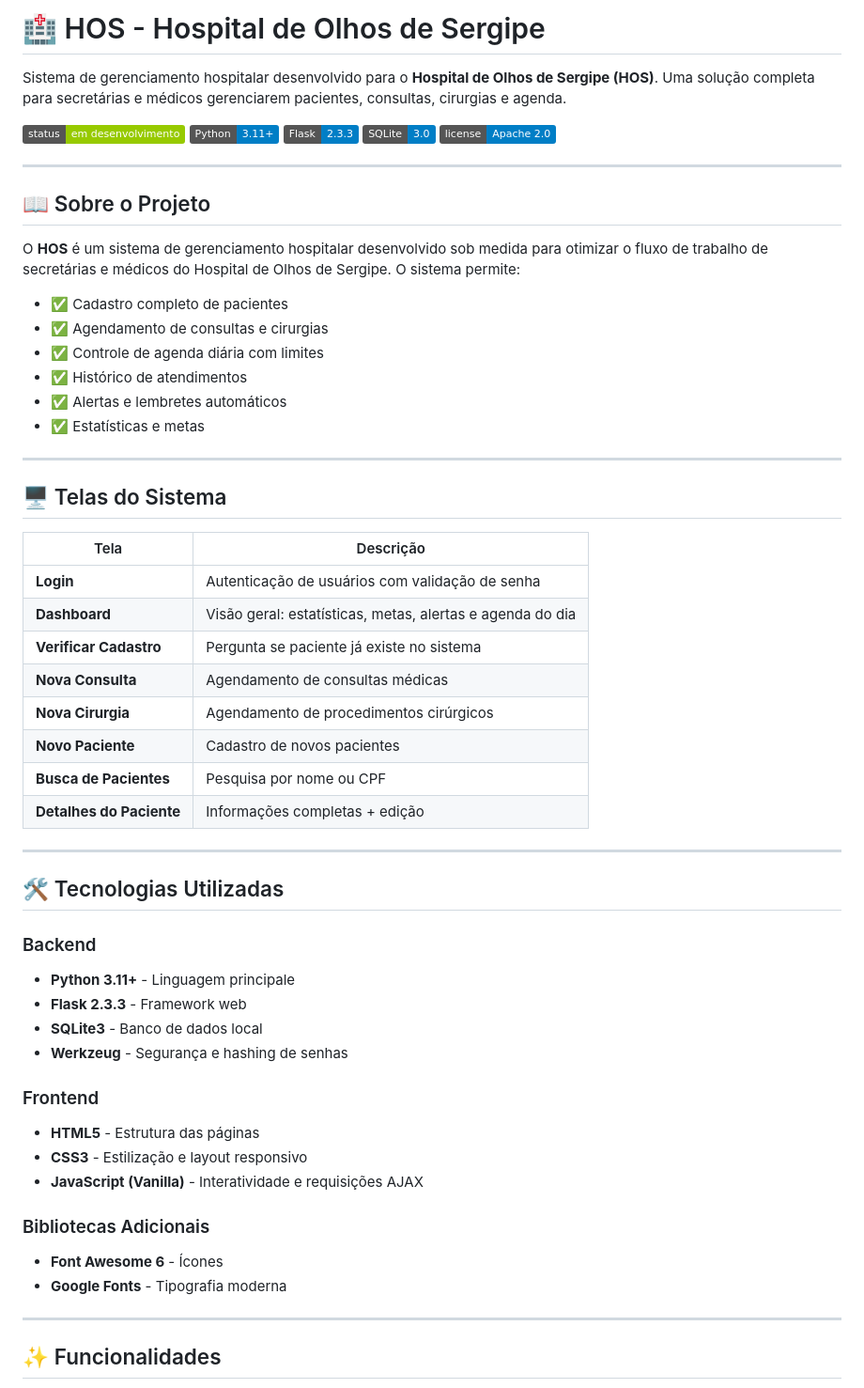
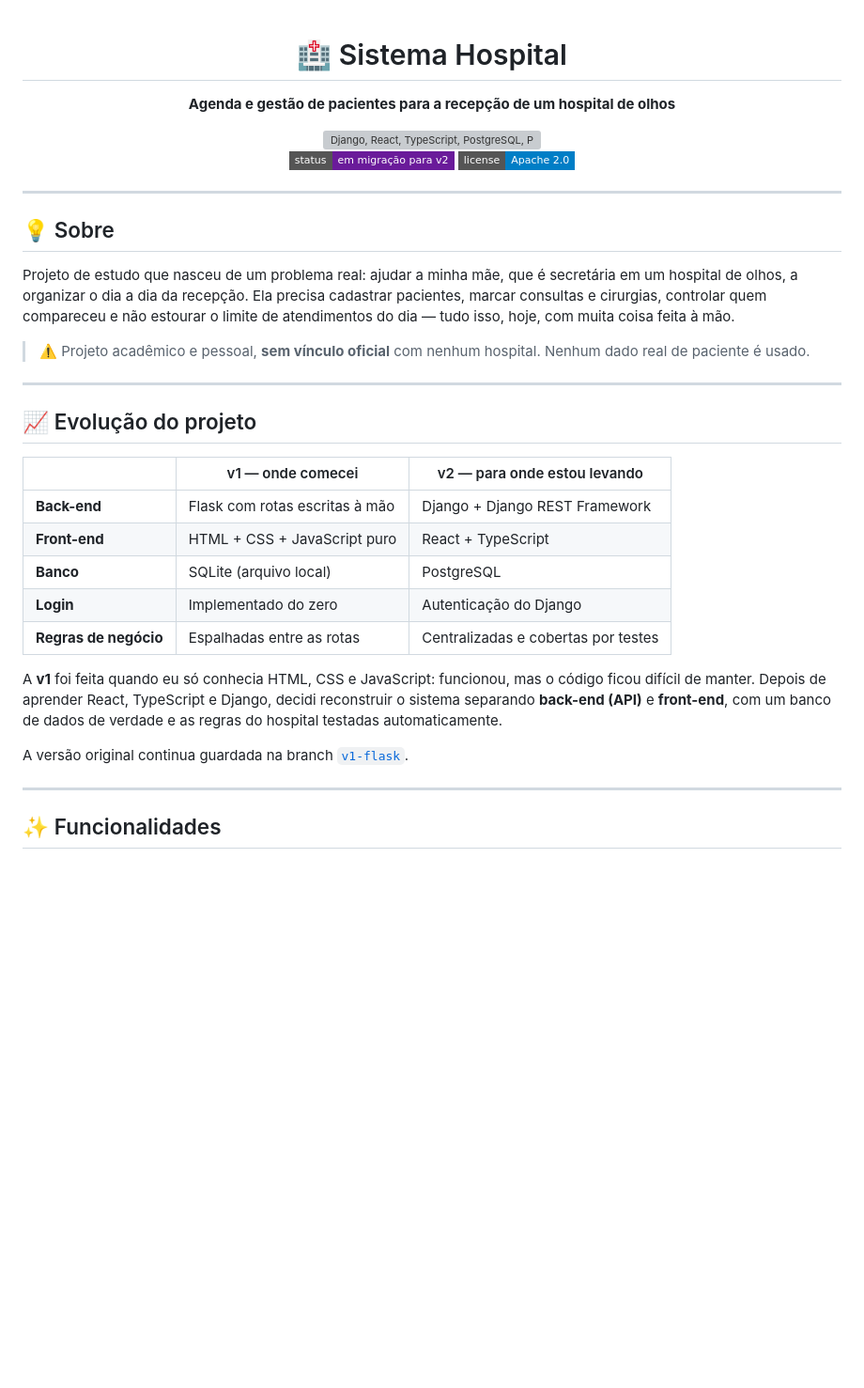
Before and after one commit to livia4526/Sistema_Hospital, a Markdown page: README.md, the part around one of its changes. Shown at 94% size. GitHub-like rendering; badges without logos; blank space fills up the shorter version; grey boxes are pictures that could not be loaded.

Commit message:
Revise README for project overview and setup
Updated project description, features, and installation instructions.

```diff
--- a/README.md
+++ b/README.md
@@ -1,59 +1,39 @@
-# 🏥 HOS - Hospital de Olhos de Sergipe
+<div align="center">
 
-Sistema de gerenciamento hospitalar desenvolvido para o **Hospital de Olhos de Sergipe (HOS)**. Uma solução completa para secretárias e médicos gerenciarem pacientes, consultas, cirurgias e agenda.
+# 🏥 Sistema Hospital
 
-![Status](https://img.shields.io/badge/status-em%20desenvolvimento-green)
-![Python](https://img.shields.io/badge/Python-3.11%2B-blue)
-![Flask](https://img.shields.io/badge/Flask-2.3.3-blue)
-![SQLite](https://img.shields.io/badge/SQLite-3.0-blue)
-![License](https://img.shields.io/badge/license-Apache%202.0-blue)
+**Agenda e gestão de pacientes para a recepção de um hospital de olhos**
+
+<img src="https://skillicons.dev/icons?i=django,react,ts,postgres,python&perline=5" alt="Django, React, TypeScript, PostgreSQL, Python" />
+
+![Status](https://img.shields.io/badge/status-em%20migração%20para%20v2-6A1B9A?style=flat-square)
+![License](https://img.shields.io/badge/license-Apache%202.0-blue?style=flat-square)
+
+</div>
 
 ---
 
-## 📖 Sobre o Projeto
+## 💡 Sobre
 
-O **HOS** é um sistema de gerenciamento hospitalar desenvolvido sob medida para otimizar o fluxo de trabalho de secretárias e médicos do Hospital de Olhos de Sergipe. O sistema permite:
+Projeto de estudo que nasceu de um problema real: ajudar a minha mãe, que é secretária em um hospital de olhos, a organizar o dia a dia da recepção. Ela precisa cadastrar pacientes, marcar consultas e cirurgias, controlar quem compareceu e não estourar o limite de atendimentos do dia — tudo isso, hoje, com muita coisa feita à mão.
 
-- ✅ Cadastro completo de pacientes
-- ✅ Agendamento de consultas e cirurgias
-- ✅ Controle de agenda diária com limites
-- ✅ Histórico de atendimentos
-- ✅ Alertas e lembretes automáticos
-- ✅ Estatísticas e metas
+> ⚠️ Projeto acadêmico e pessoal, **sem vínculo oficial** com nenhum hospital. Nenhum dado real de paciente é usado.
 
 ---
 
-## 🖥️ Telas do Sistema
+## 📈 Evolução do projeto
 
-| Tela | Descrição |
-|------|-----------|
-| **Login** | Autenticação de usuários com validação de senha |
-| **Dashboard** | Visão geral: estatísticas, metas, alertas e agenda do dia |
-| **Verificar Cadastro** | Pergunta se paciente já existe no sistema |
-| **Nova Consulta** | Agendamento de consultas médicas |
-| **Nova Cirurgia** | Agendamento de procedimentos cirúrgicos |
-| **Novo Paciente** | Cadastro de novos pacientes |
-| **Busca de Pacientes** | Pesquisa por nome ou CPF |
-| **Detalhes do Paciente** | Informações completas + edição |
+| | v1 — onde comecei | v2 — para onde estou levando |
+|---|---|---|
+| **Back-end** | Flask com rotas escritas à mão | Django + Django REST Framework |
+| **Front-end** | HTML + CSS + JavaScript puro | React + TypeScript |
+| **Banco** | SQLite (arquivo local) | PostgreSQL |
+| **Login** | Implementado do zero | Autenticação do Django |
+| **Regras de negócio** | Espalhadas entre as rotas | Centralizadas e cobertas por testes |
 
----
+A **v1** foi feita quando eu só conhecia HTML, CSS e JavaScript: funcionou, mas o código ficou difícil de manter. Depois de aprender React, TypeScript e Django, decidi reconstruir o sistema separando **back-end (API)** e **front-end**, com um banco de dados de verdade e as regras do hospital testadas automaticamente.
 
-## 🛠️ Tecnologias Utilizadas
-
-### Backend
-- **Python 3.11+** - Linguagem principale
-- **Flask 2.3.3** - Framework web
-- **SQLite3** - Banco de dados local
-- **Werkzeug** - Segurança e hashing de senhas
-
-### Frontend
-- **HTML5** - Estrutura das páginas
-- **CSS3** - Estilização e layout responsivo
-- **JavaScript (Vanilla)** - Interatividade e requisições AJAX
-
-### Bibliotecas Adicionais
-- **Font Awesome 6** - Ícones
-- **Google Fonts** - Tipografia moderna
+A versão original continua guardada na branch [`v1-flask`](../../tree/v1-flask).
 
 ---
 
```
Also changed, not shown: other parts of README.md (+74 -151 lines).
